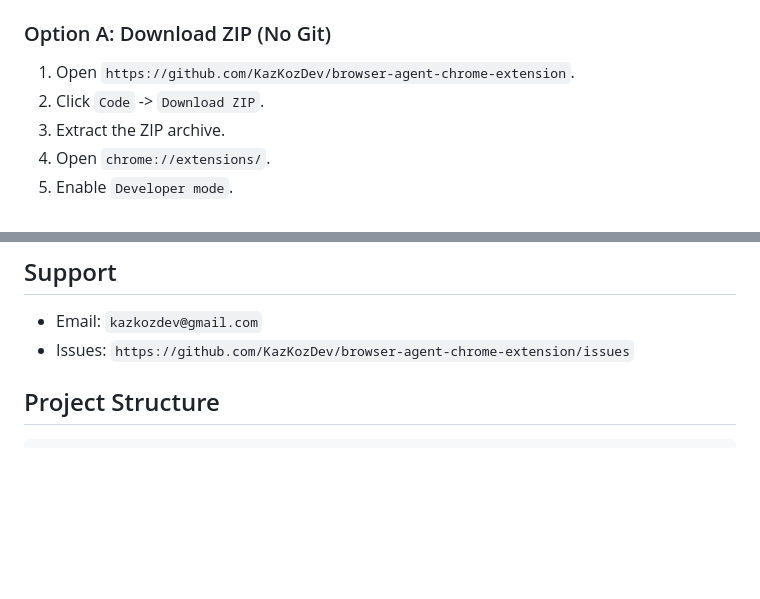
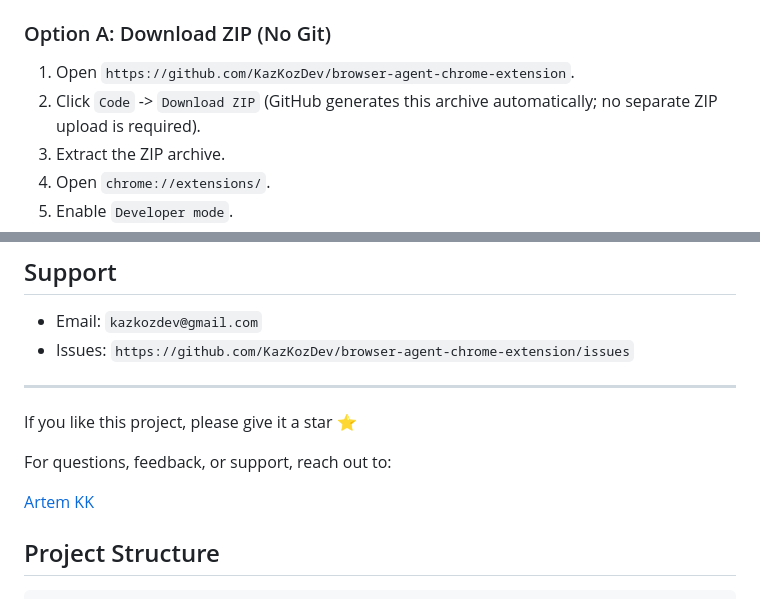
Before and after one commit to KazKozDev/browser-agent-chrome-extension, a Markdown page: README.md, 2 parts joined by grey strips. Drawn GitHub-style; blank space fills up the shorter version.

Commit message:
docs: clarify GitHub ZIP download and add star/contact footer

````diff
--- a/README.md
+++ b/README.md
@@ -101,7 +101,7 @@ Notes:
 
 ### Option A: Download ZIP (No Git)
 1. Open `https://github.com/KazKozDev/browser-agent-chrome-extension`.
-2. Click `Code` -> `Download ZIP`.
+2. Click `Code` -> `Download ZIP` (GitHub generates this archive automatically; no separate ZIP upload is required).
 3. Extract the ZIP archive.
 4. Open `chrome://extensions/`.
 5. Enable `Developer mode`.
@@ -183,6 +183,14 @@ Declared permissions currently used:
 - Email: `kazkozdev@gmail.com`
 - Issues: `https://github.com/KazKozDev/browser-agent-chrome-extension/issues`
 
+---
+
+If you like this project, please give it a star ⭐
+
+For questions, feedback, or support, reach out to:
+
+[Artem KK](https://www.linkedin.com/in/kazkozdev/)
+
 ## Project Structure
 
 ```
````
